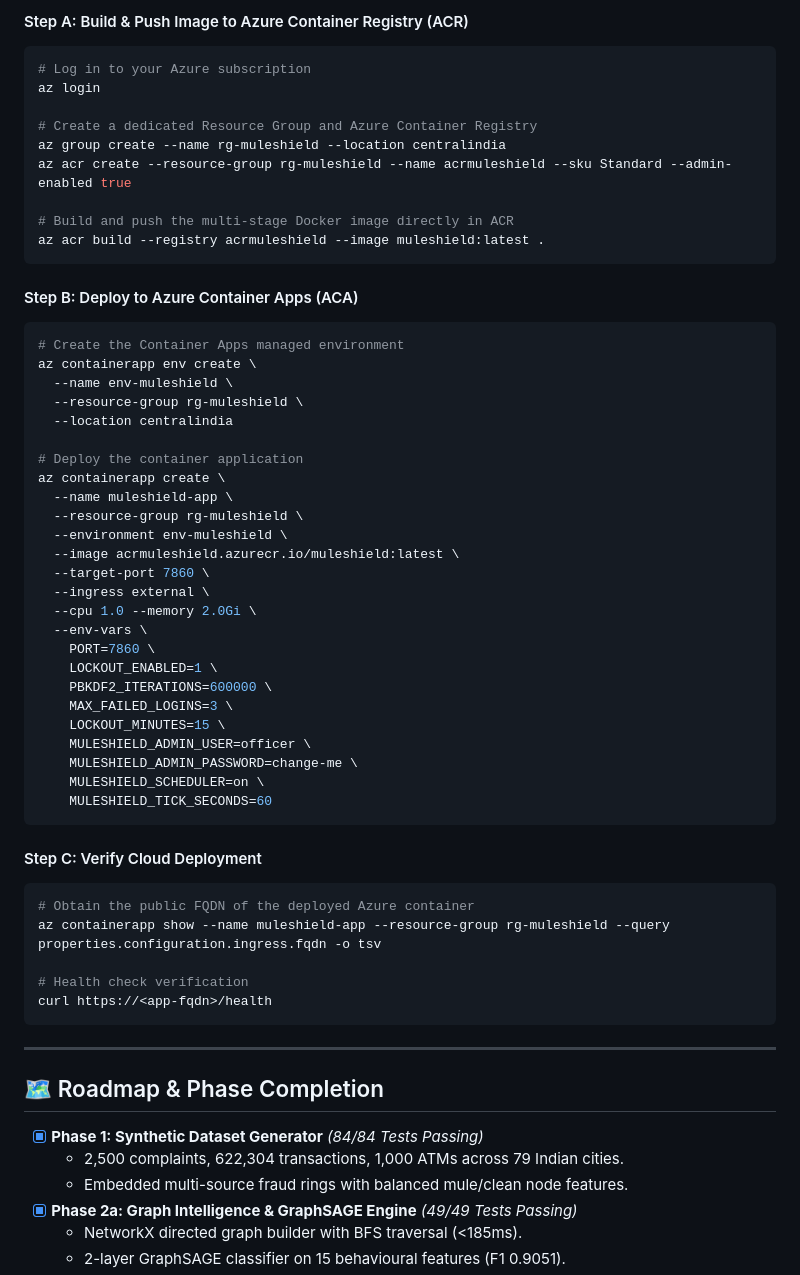
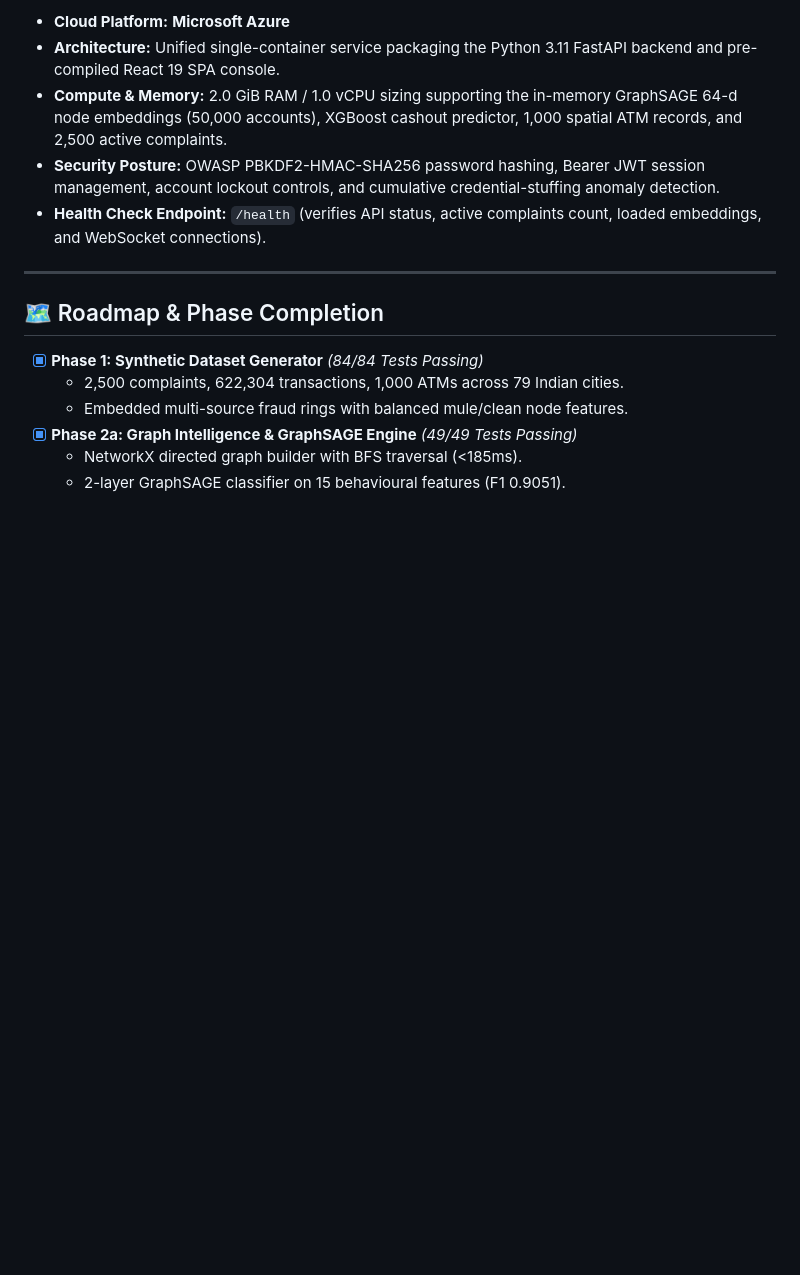
Before and after one commit to Muleshieldsih/Muleshield, a Markdown page: README.md, the part around one of its changes. Drawn GitHub-style; blank space fills up the shorter version.

Commit message:
docs: update production deployment status to Microsoft Azure

````diff
--- a/README.md
+++ b/README.md
@@ -992,53 +979,8 @@ Zeros out windowed failed login counts, cumulative credential-stuffing counters,
-#### Step A: Build & Push Image to Azure Container Registry (ACR)
-```bash
-# Log in to your Azure subscription
-az login
-
-# Create a dedicated Resource Group and Azure Container Registry
-az group create --name rg-muleshield --location centralindia
-az acr create --resource-group rg-muleshield --name acrmuleshield --sku Standard --admin-enabled true
-
-# Build and push the multi-stage Docker image directly in ACR
-az acr build --registry acrmuleshield --image muleshield:latest .
-```
-
-#### Step B: Deploy to Azure Container Apps (ACA)
-```bash
-# Create the Container Apps managed environment
-az containerapp env create \
-  --name env-muleshield \
-  --resource-group rg-muleshield \
-  --location centralindia
-
-# Deploy the container application
-az containerapp create \
-  --name muleshield-app \
-  --resource-group rg-muleshield \
-  --environment env-muleshield \
-  --image acrmuleshield.azurecr.io/muleshield:latest \
-  --target-port 7860 \
-  --ingress external \
-  --cpu 1.0 --memory 2.0Gi \
-  --env-vars \
-    PORT=7860 \
-    LOCKOUT_ENABLED=1 \
-    PBKDF2_ITERATIONS=600000 \
-    MAX_FAILED_LOGINS=3 \
-    LOCKOUT_MINUTES=15 \
-    MULESHIELD_ADMIN_USER=officer \
-    MULESHIELD_ADMIN_PASSWORD=change-me \
-    MULESHIELD_SCHEDULER=on \
-    MULESHIELD_TICK_SECONDS=60
-```
-
-#### Step C: Verify Cloud Deployment
-```bash
-# Obtain the public FQDN of the deployed Azure container
-az containerapp show --name muleshield-app --resource-group rg-muleshield --query properties.configuration.ingress.fqdn -o tsv
-
-# Health check verification
-curl https://<app-fqdn>/health
-```
+- **Cloud Platform:** **Microsoft Azure**
+- **Architecture:** Unified single-container service packaging the Python 3.11 FastAPI backend and pre-compiled React 19 SPA console.
+- **Compute & Memory:** 2.0 GiB RAM / 1.0 vCPU sizing supporting the in-memory GraphSAGE 64-d node embeddings (50,000 accounts), XGBoost cashout predictor, 1,000 spatial ATM records, and 2,500 active complaints.
+- **Security Posture:** OWASP PBKDF2-HMAC-SHA256 password hashing, Bearer JWT session management, account lockout controls, and cumulative credential-stuffing anomaly detection.
+- **Health Check Endpoint:** `/health` (verifies API status, active complaints count, loaded embeddings, and WebSocket connections).
 
 ---
 
````
Also changed, not shown: other parts of README.md (+2 -15 lines).
